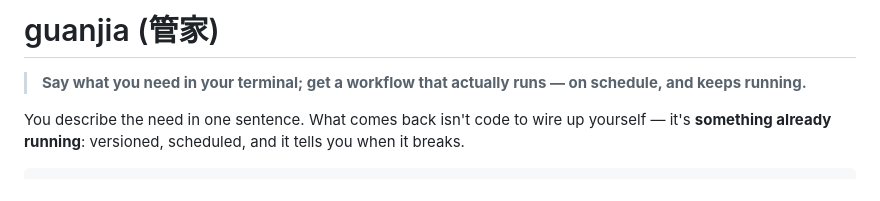
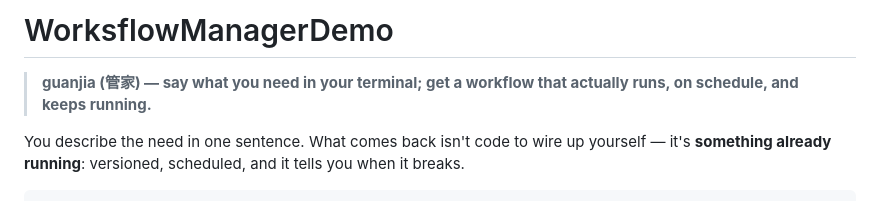
Before and after one commit to FlashBlank7/WorksflowManagerDemo, a Markdown page: README.en.md, the part around the change. GitHub-like rendering.

Commit message:
两份 README 的标题改成仓名
发布到 github.com/FlashBlank7/WorksflowManagerDemo，首页标题跟仓名对齐。
产品名（guanjia／管家）留在紧下面那行——不然项目在自己的首页上就没名字了，
而正文里所有命令都还是 `guanjia xxx`。

Co-Authored-By: Claude Opus 5 (1M context) <noreply@anthropic.com>

```diff
--- a/README.en.md
+++ b/README.en.md
@@ -1,7 +1,7 @@
-# guanjia (管家)
+# WorksflowManagerDemo
 
-> **Say what you need in your terminal; get a workflow that actually runs —
-> on schedule, and keeps running.**
+> **guanjia (管家) — say what you need in your terminal; get a workflow
+> that actually runs, on schedule, and keeps running.**
 
 You describe the need in one sentence. What comes back isn't code to wire up
 yourself — it's **something already running**: versioned, scheduled, and it
```
Also changed, not shown: README.md (+1 -1 lines).
